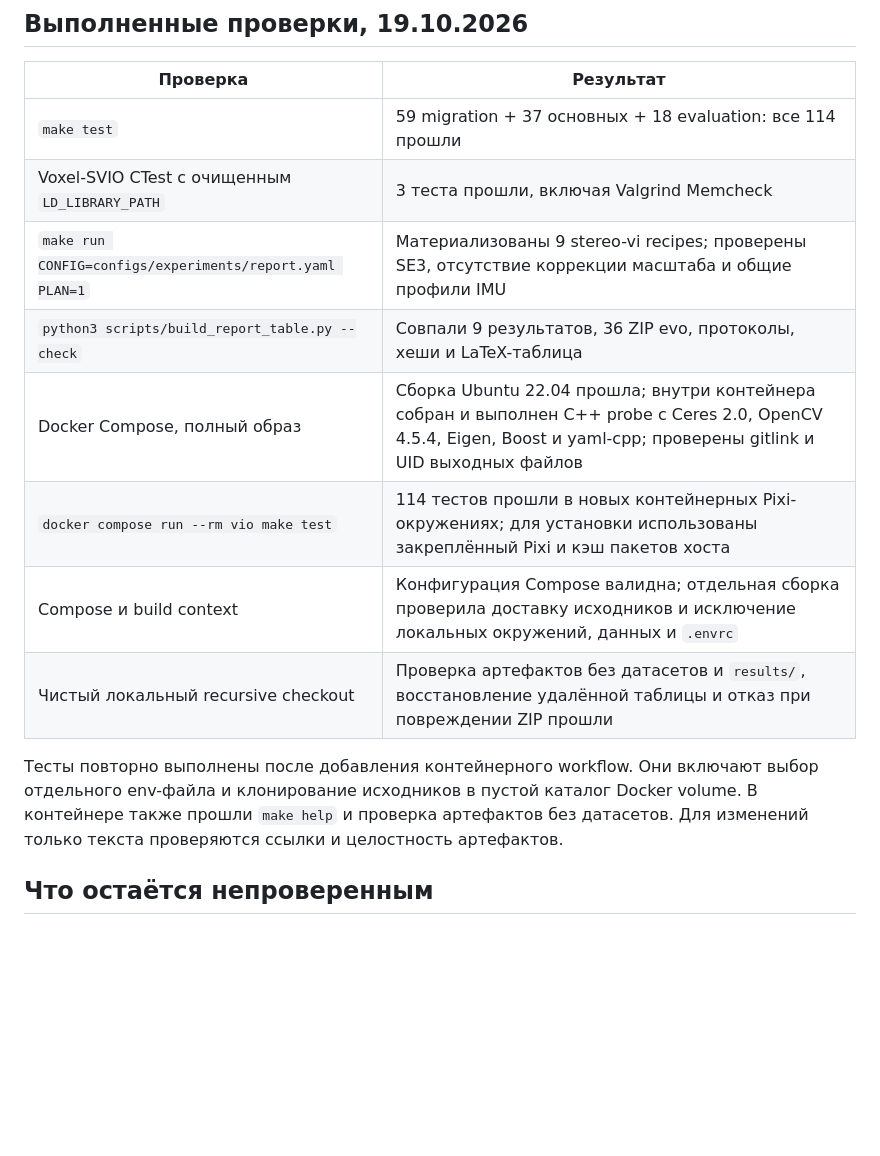
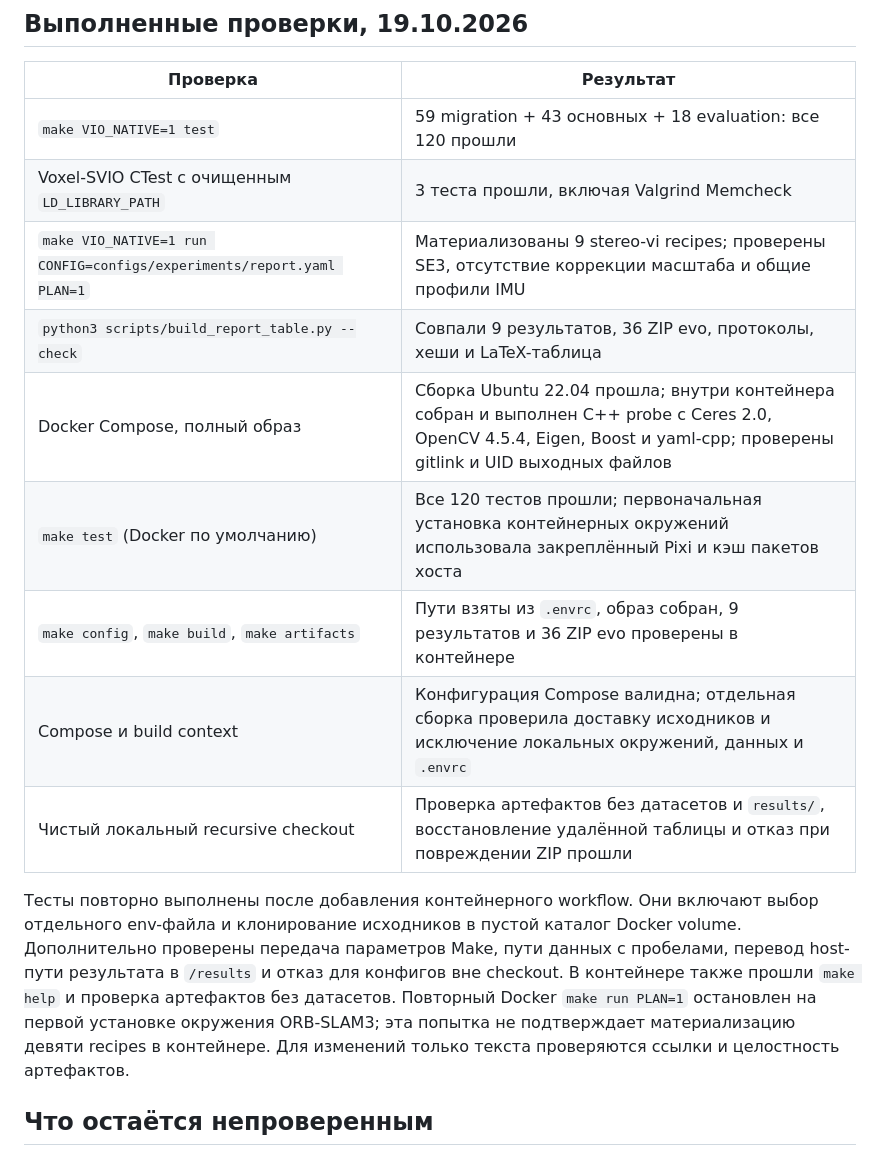
Before and after one commit to dyepine/vio_research, a Markdown page: docs/VALIDATION.md, the part around the change. GitHub-like rendering; blank space fills up the shorter version.

```diff
--- a/docs/VALIDATION.md
+++ b/docs/VALIDATION.md
@@ -4,18 +4,23 @@
 
 | Проверка | Результат |
 | --- | --- |
-| `make test` | 59 migration + 37 основных + 18 evaluation: все 114 прошли |
+| `make VIO_NATIVE=1 test` | 59 migration + 43 основных + 18 evaluation: все 120 прошли |
 | Voxel-SVIO CTest с очищенным `LD_LIBRARY_PATH` | 3 теста прошли, включая Valgrind Memcheck |
-| `make run CONFIG=configs/experiments/report.yaml PLAN=1` | Материализованы 9 stereo-vi recipes; проверены SE3, отсутствие коррекции масштаба и общие профили IMU |
+| `make VIO_NATIVE=1 run CONFIG=configs/experiments/report.yaml PLAN=1` | Материализованы 9 stereo-vi recipes; проверены SE3, отсутствие коррекции масштаба и общие профили IMU |
 | `python3 scripts/build_report_table.py --check` | Совпали 9 результатов, 36 ZIP evo, протоколы, хеши и LaTeX-таблица |
 | Docker Compose, полный образ | Сборка Ubuntu 22.04 прошла; внутри контейнера собран и выполнен C++ probe с Ceres 2.0, OpenCV 4.5.4, Eigen, Boost и yaml-cpp; проверены gitlink и UID выходных файлов |
-| `docker compose run --rm vio make test` | 114 тестов прошли в новых контейнерных Pixi-окружениях; для установки использованы закреплённый Pixi и кэш пакетов хоста |
+| `make test` (Docker по умолчанию) | Все 120 тестов прошли; первоначальная установка контейнерных окружений использовала закреплённый Pixi и кэш пакетов хоста |
+| `make config`, `make build`, `make artifacts` | Пути взяты из `.envrc`, образ собран, 9 результатов и 36 ZIP evo проверены в контейнере |
 | Compose и build context | Конфигурация Compose валидна; отдельная сборка проверила доставку исходников и исключение локальных окружений, данных и `.envrc` |
 | Чистый локальный recursive checkout | Проверка артефактов без датасетов и `results/`, восстановление удалённой таблицы и отказ при повреждении ZIP прошли |
 
 Тесты повторно выполнены после добавления контейнерного workflow. Они включают
 выбор отдельного env-файла и клонирование исходников в пустой каталог Docker volume.
+Дополнительно проверены передача параметров Make, пути данных с пробелами,
+перевод host-пути результата в `/results` и отказ для конфигов вне checkout.
 В контейнере также прошли `make help` и проверка артефактов без датасетов.
+Повторный Docker `make run PLAN=1` остановлен на первой установке окружения
+ORB-SLAM3; эта попытка не подтверждает материализацию девяти recipes в контейнере.
 Для изменений только текста проверяются ссылки и целостность артефактов.
 
 ## Что остаётся непроверенным
```
Also changed, not shown: README.md (+120 -39 lines).
